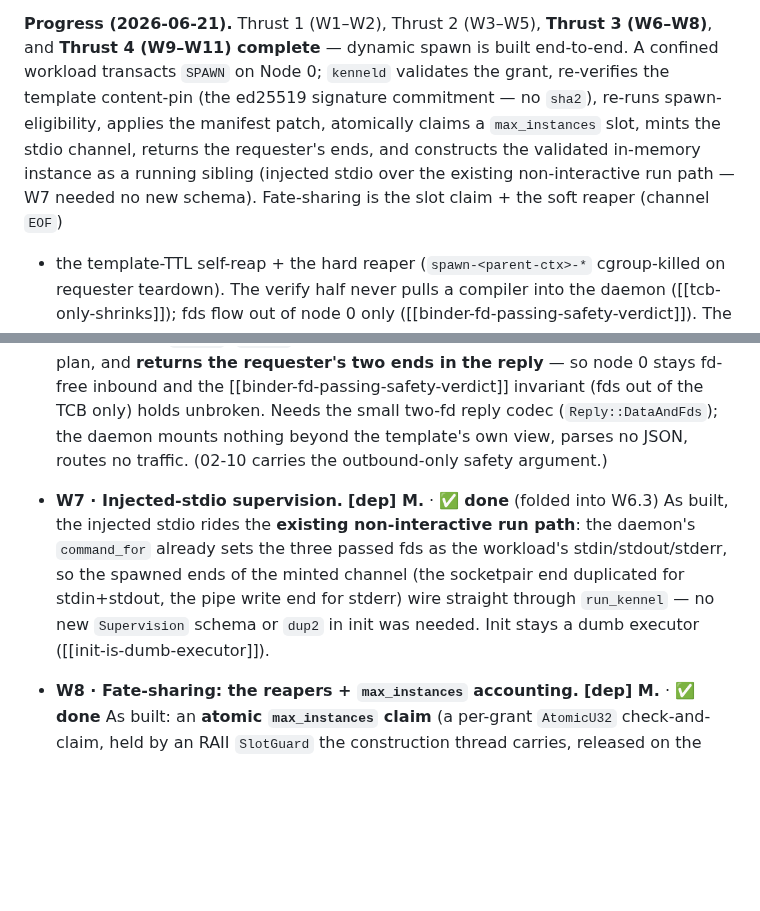
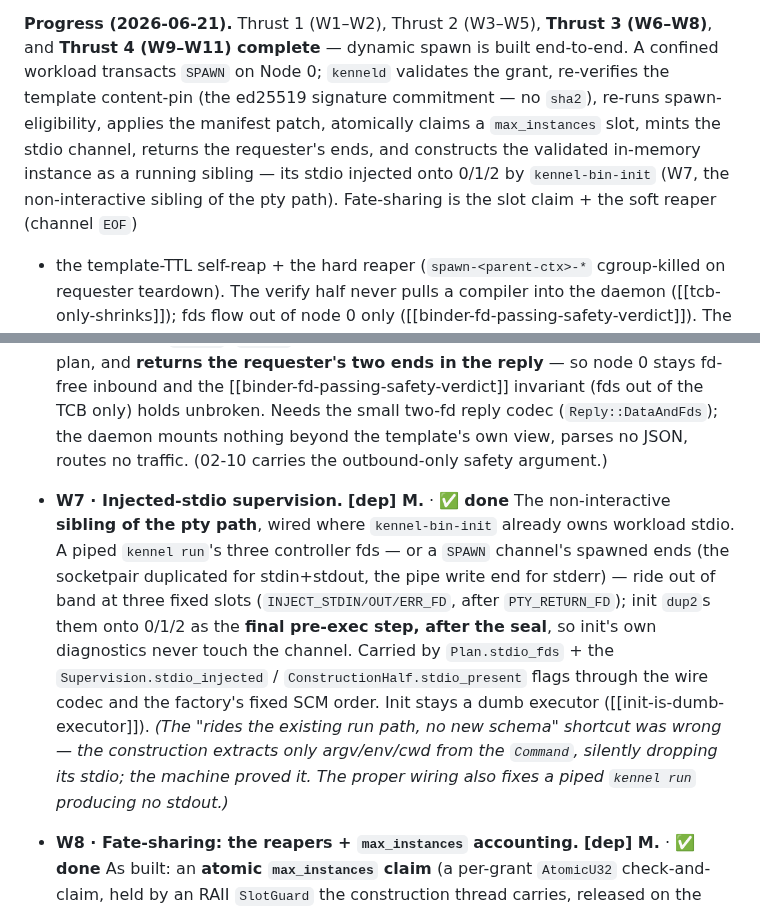
Before and after one commit to projectkennel/projectkennel, a Markdown page: docs/governance/ROADMAP-0.3.0.md, 2 parts joined by grey strips. GitHub-like rendering; blank space fills up the shorter version.

Commit message:
docs: reconcile W7 to the real as-built (not the shortcut that failed)
The 02-10 status block + the roadmap progress note + the W7 entry described W7
as "rides the existing non-interactive run path — no new schema/dup2." That was
the shortcut the machine disproved: the construction extracts only argv/env/cwd
from the Command, silently dropping its stdio. The actual as-built — which the
02-10 contract BODY (§capability handoff) specified correctly all along — is the
full W7: three presence flags + three fixed slots after pty=3/boot-sync=4/
workload=5, the factory places them, and kennel-bin-init dup2s them onto 0/1/2 as
the final pre-exec step after the seal. Fix the summaries to match the body + the
code (no-surplus: the assumed "existing path" wiring was never there).

Co-Authored-By: Claude Opus 4.8 (1M context) <noreply@anthropic.com>

```diff
--- a/docs/governance/ROADMAP-0.3.0.md
+++ b/docs/governance/ROADMAP-0.3.0.md
@@ -8,8 +8,8 @@ Baseline: 0.2.0 (2026-06-20)
 Node 0; `kenneld` validates the grant, re-verifies the template content-pin (the ed25519 signature
 commitment — no `sha2`), re-runs spawn-eligibility, applies the manifest patch, atomically claims a
 `max_instances` slot, mints the stdio channel, returns the requester's ends, and constructs the
-validated in-memory instance as a running sibling (injected stdio over the existing non-interactive
-run path — W7 needed no new schema). Fate-sharing is the slot claim + the soft reaper (channel `EOF`)
+validated in-memory instance as a running sibling — its stdio injected onto 0/1/2 by `kennel-bin-init`
+(W7, the non-interactive sibling of the pty path). Fate-sharing is the slot claim + the soft reaper (channel `EOF`)
 + the template-TTL self-reap + the hard reaper (`spawn-<parent-ctx>-*` cgroup-killed on requester
 teardown). The verify half never pulls a compiler into the daemon ([[tcb-only-shrinks]]); fds flow
 out of node 0 only ([[binder-fd-passing-safety-verdict]]). The remaining 0.3.0 spawn item is the
@@ -158,12 +158,17 @@ rots if untracked), **[opt]** (real, cuttable to 0.4.0), **[non-goal]** (explici
   daemon mounts nothing beyond the template's own view, parses no JSON, routes no traffic. (02-10 carries
   the outbound-only safety argument.)
 
-- **W7 · Injected-stdio supervision.** **[dep] M.** · ✅ **done** (folded into W6.3)
-  As built, the injected stdio rides the **existing non-interactive run path**: the daemon's
-  `command_for` already sets the three passed fds as the workload's stdin/stdout/stderr, so the
-  spawned ends of the minted channel (the socketpair end duplicated for stdin+stdout, the pipe write
-  end for stderr) wire straight through `run_kennel` — no new `Supervision` schema or `dup2` in init
-  was needed. Init stays a dumb executor ([[init-is-dumb-executor]]).
+- **W7 · Injected-stdio supervision.** **[dep] M.** · ✅ **done**
+  The non-interactive **sibling of the pty path**, wired where `kennel-bin-init` already owns workload
+  stdio. A piped `kennel run`'s three controller fds — or a `SPAWN` channel's spawned ends (the
+  socketpair duplicated for stdin+stdout, the pipe write end for stderr) — ride out of band at three
+  fixed slots (`INJECT_STDIN/OUT/ERR_FD`, after `PTY_RETURN_FD`); init `dup2`s them onto 0/1/2 as the
+  **final pre-exec step, after the seal**, so init's own diagnostics never touch the channel. Carried
+  by `Plan.stdio_fds` + the `Supervision.stdio_injected` / `ConstructionHalf.stdio_present` flags
+  through the wire codec and the factory's fixed SCM order. Init stays a dumb executor
+  ([[init-is-dumb-executor]]). *(The "rides the existing run path, no new schema" shortcut was wrong —
+  the construction extracts only argv/env/cwd from the `Command`, silently dropping its stdio; the
+  machine proved it. The proper wiring also fixes a piped `kennel run` producing no stdout.)*
 
 - **W8 · Fate-sharing: the reapers + `max_instances` accounting.** **[dep] M.** · ✅ **done**
   As built: an **atomic `max_instances` claim** (a per-grant `AtomicU32` check-and-claim, held by an
```
Also changed, not shown: docs/architecture/02-10-dynamic-spawn.md (+2 -1 lines).
